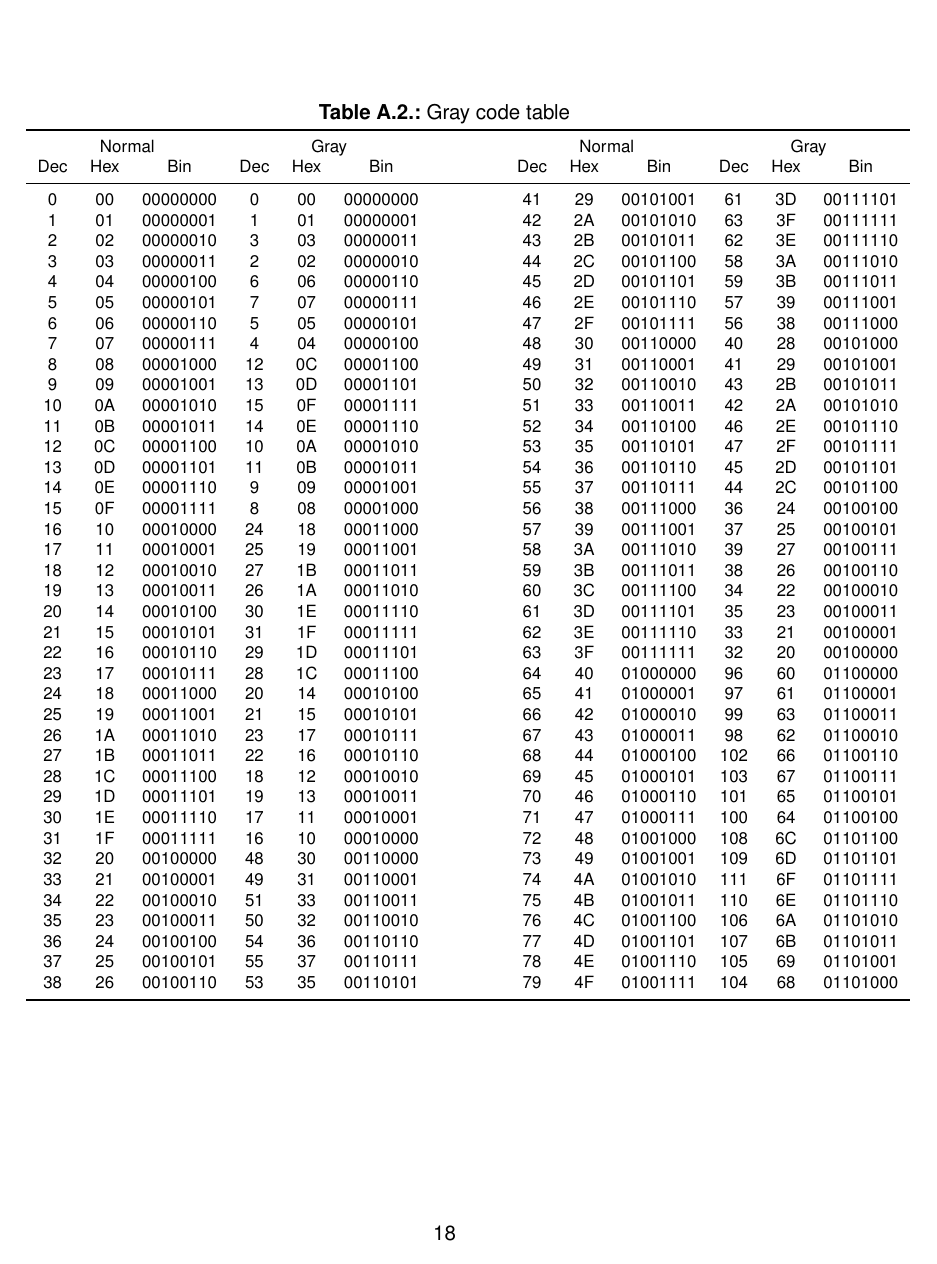
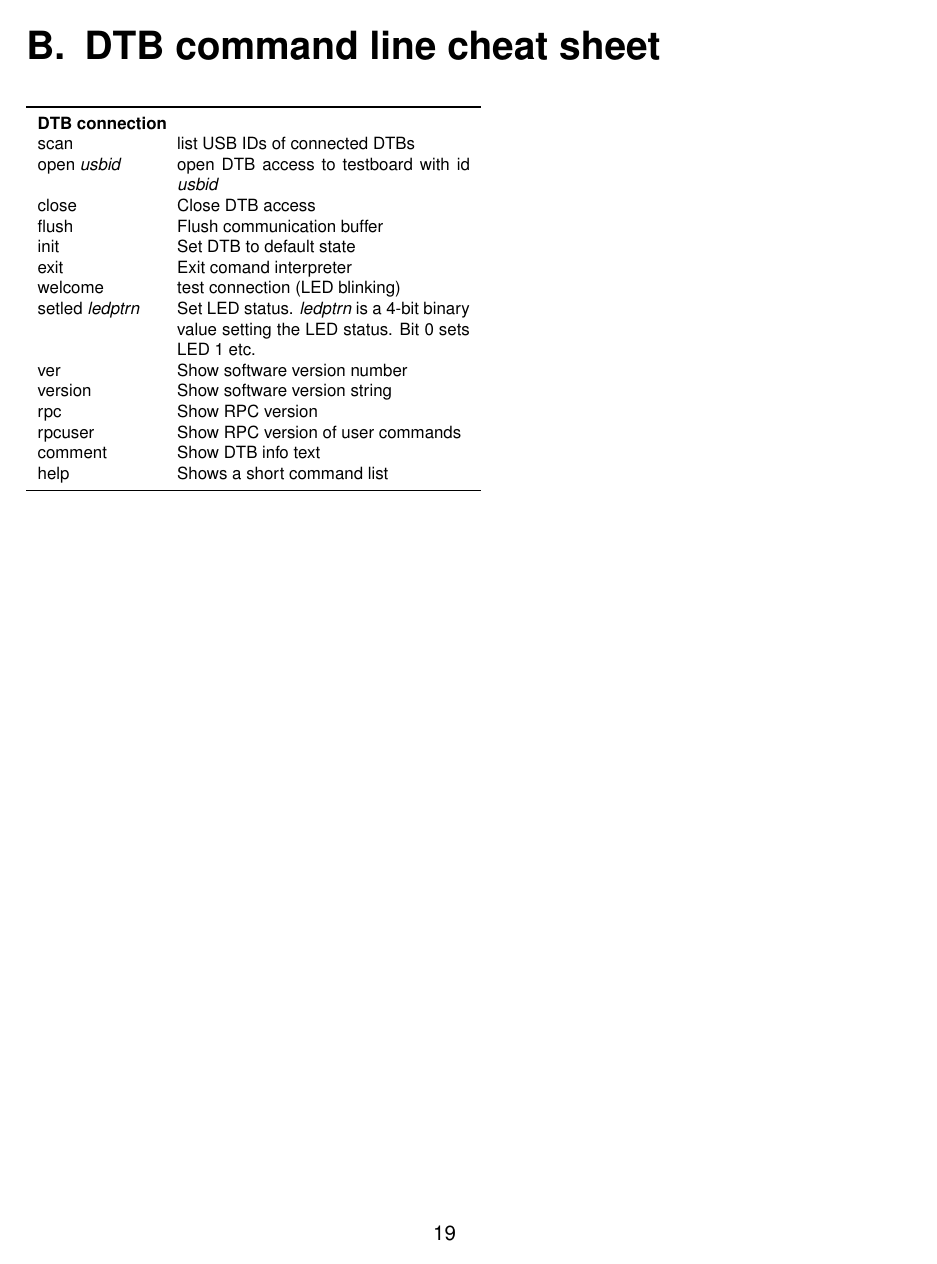
Before and after one commit to frmeier/psi46manuals, a LaTeX thesis (manualNewTestboard.tex, which reads app_DTBcommandline.tex): page 18 of 18 before the commit and page 19 of 19 after it. Compiled offline with pdfLaTeX.

Commit message:
Begonnen, ein Cheatsheet anzufügen

```diff
--- /dev/null
+++ b/app_DTBcommandline.tex
@@ -0,0 +1,23 @@
+\chapter{DTB command line cheat sheet}
+
+{\footnotesize
+\begin{tabular}{p{.14\textwidth}p{.35\textwidth}}
+\toprule
+\multicolumn{2}{l}{\textbf{DTB connection}} \\
+scan    & list USB IDs of connected DTBs \\
+open \psiparam{usbid}   & open DTB access to testboard with id \psiparam{usbid} \\
+close   & Close DTB access \\
+flush   & Flush communication buffer \\
+init    & Set DTB to default state \\
+exit    & Exit comand interpreter \\
+welcome & test connection (LED blinking) \\
+setled \psiparam{ledptrn}  & Set LED status. \psiparam{ledptrn} is a 4-bit binary value setting the LED status. Bit 0 sets LED 1 etc. \\
+ver     & Show software version number \\
+version & Show software version string \\
+rpc     & Show RPC version \\
+rpcuser & Show RPC version of user commands \\
+comment & Show DTB info text \\
+help    & Shows a short command list \\
+\bottomrule
+\end{tabular}
+}
--- a/manualNewTestboard.tex
+++ b/manualNewTestboard.tex
@@ -49,7 +49,9 @@
 %\newcommand\midrule{\noalign{\vskip 0.10truecm\hrule\vskip 0.10truecm}}
 \newcommand{\todo}[1]{\textcolor{orange}{\textbf{TODO: } #1}}
 \newcommand{\note}[1]{\textbf{NOTE: } #1}
+
 \newcommand{\psicommand}[1]{\texttt{#1}}
+\newcommand{\psiparam}[1]{\emph{#1}}
 
 \setkomafont{captionlabel}{%
     \usekomafont{descriptionlabel}%
```
Also changed, not shown: tutorial.tex (+4 -0 lines), manualNewTestboard.tex (1 more changed lines).
